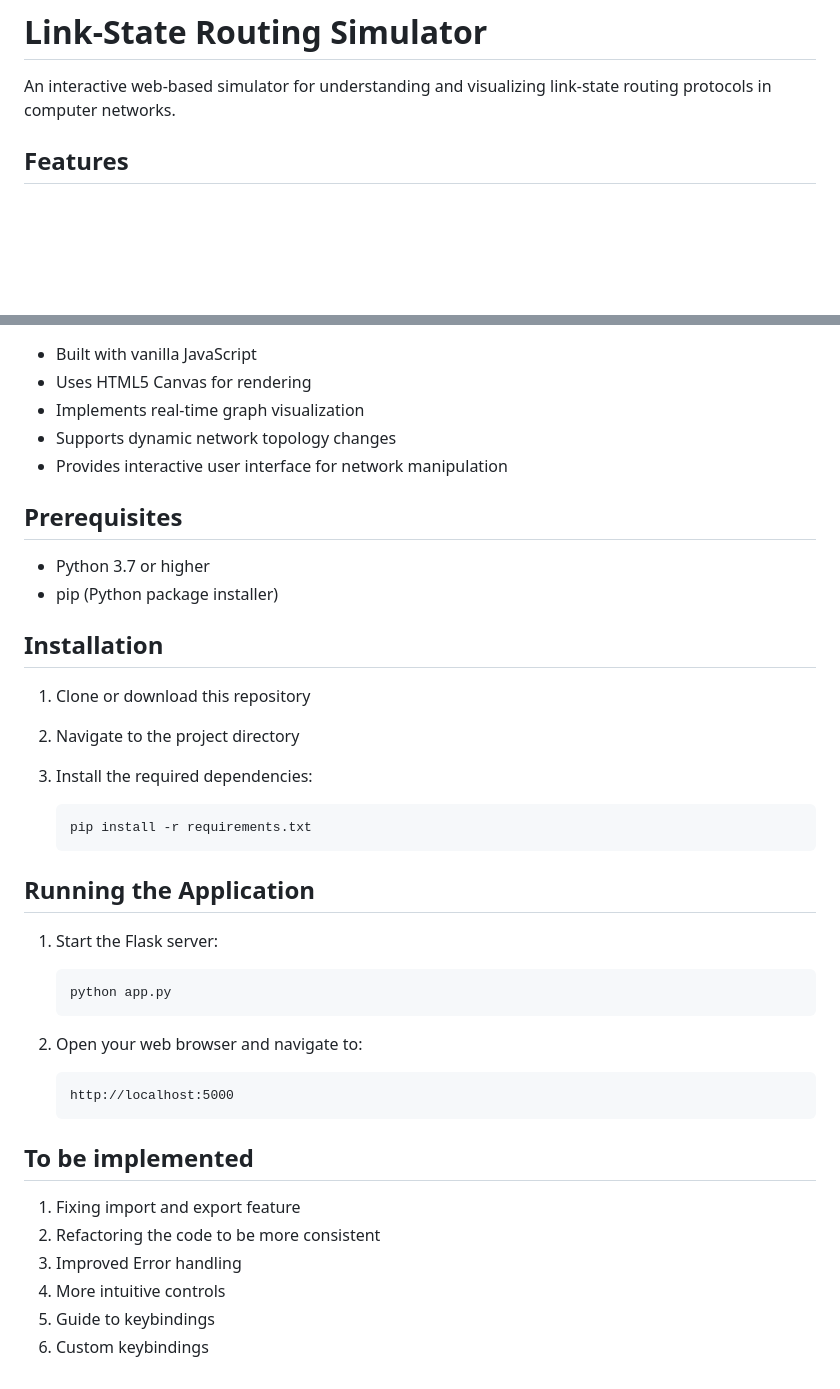
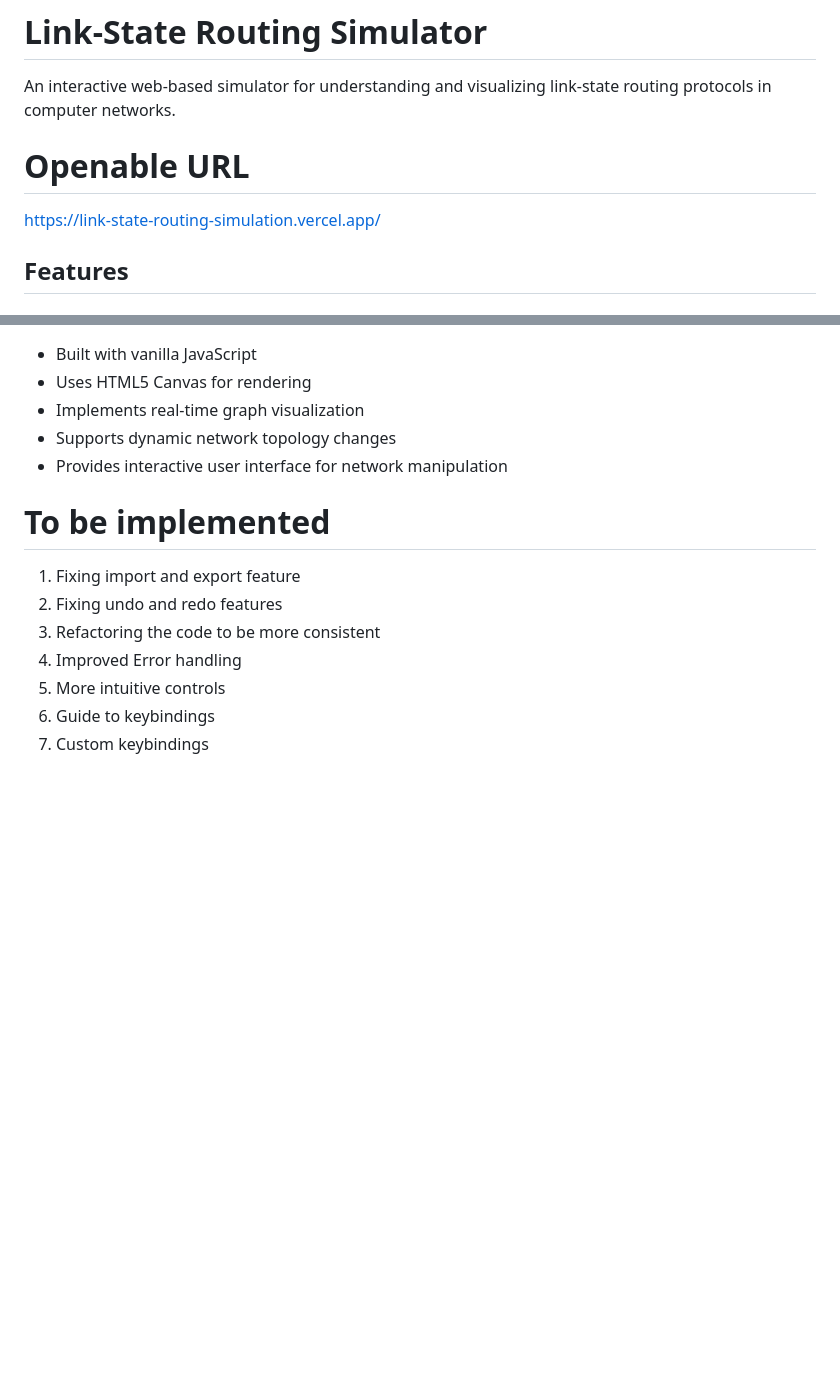
Before and after one commit to eclipse1605/link-state-routing-protocol, a Markdown page: README.md, 2 parts joined by grey strips. Rendered like a GitHub page; blank space fills up the shorter version.

````diff
--- a/README.md
+++ b/README.md
@@ -1,6 +1,9 @@
 # Link-State Routing Simulator
 
 An interactive web-based simulator for understanding and visualizing link-state routing protocols in computer networks.
+
+# Openable URL
+[https://link-state-routing-simulation.vercel.app/](https://link-state-routing-simulation.vercel.app/)
 
 ## Features
 
@@ -91,40 +94,12 @@ The simulator implements the Link-State Routing protocol with the following comp
 - Supports dynamic network topology changes
 - Provides interactive user interface for network manipulation
 
-## Prerequisites
-
-- Python 3.7 or higher
-- pip (Python package installer)
-
-## Installation
-
-1. Clone or download this repository
-2. Navigate to the project directory
-3. Install the required dependencies:
-
-   ```bash
-   pip install -r requirements.txt
-   ```
-
-## Running the Application
-
-1. Start the Flask server:
-
-   ```bash
-   python app.py
-   ```
-
-2. Open your web browser and navigate to:
-
-   ```txt
-   http://localhost:5000
-   ```
-
-## To be implemented
+# To be implemented
 
 1. Fixing import and export feature
-2. Refactoring the code to be more consistent
-3. Improved Error handling
-4. More intuitive controls
-5. Guide to keybindings
-6. Custom keybindings
+2. Fixing undo and redo features
+3. Refactoring the code to be more consistent
+4. Improved Error handling
+5. More intuitive controls
+6. Guide to keybindings
+7. Custom keybindings
````
